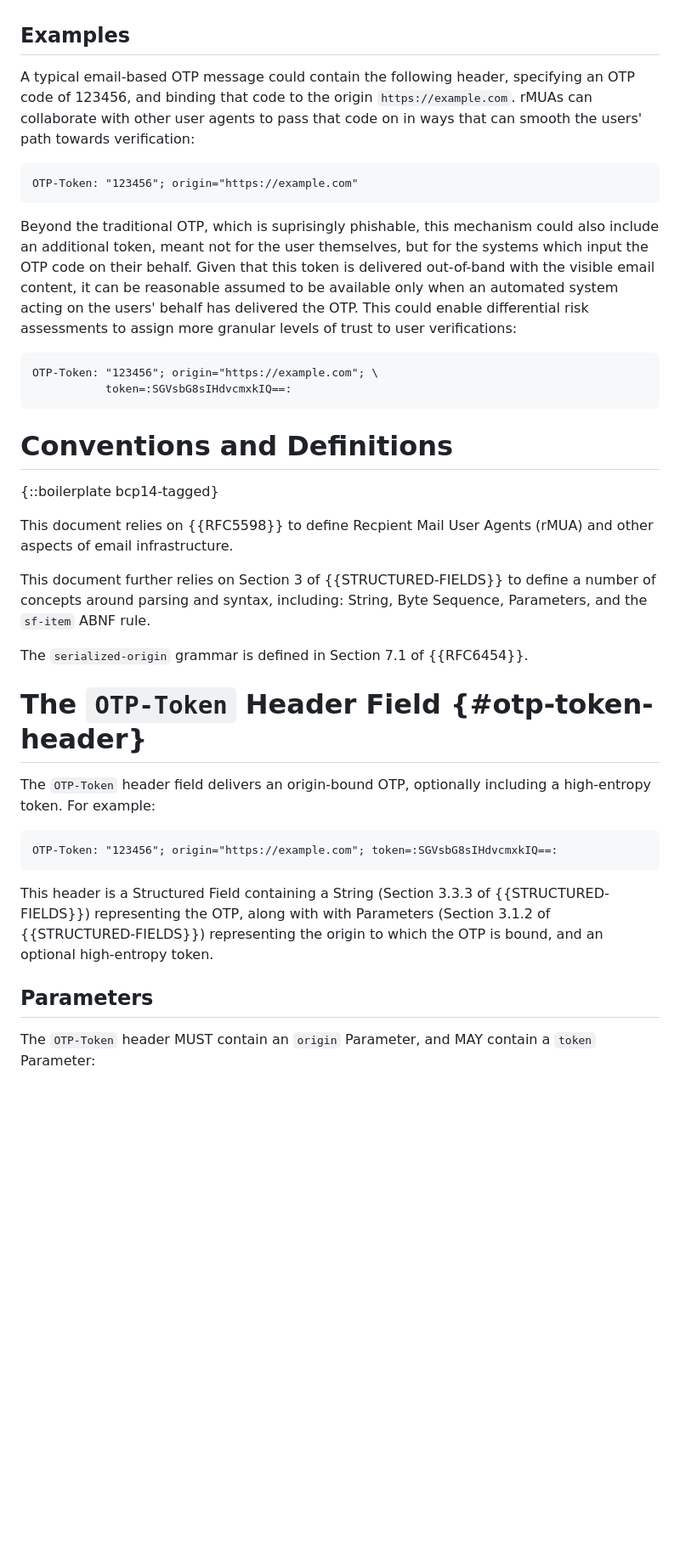
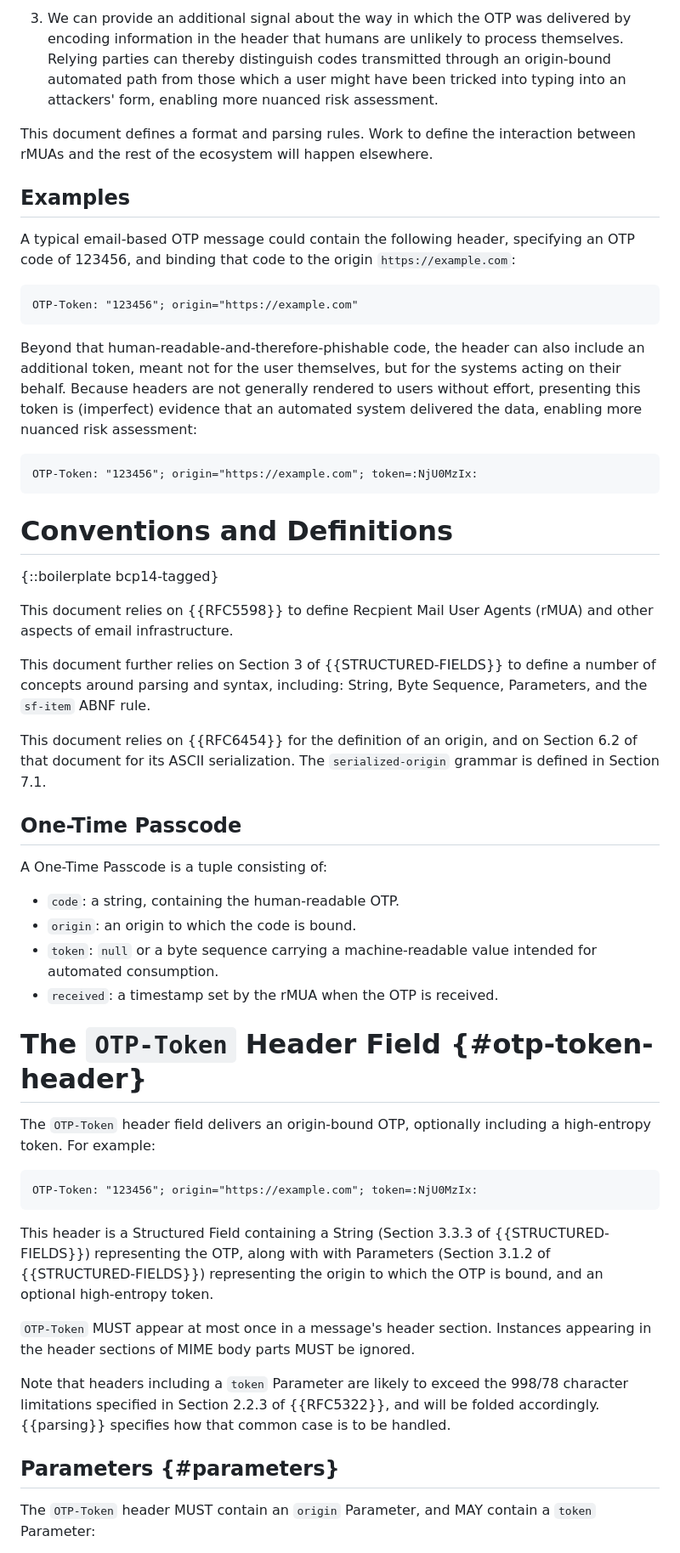
Before and after one commit to mikewest/otp-token, a Markdown page: draft-goto-otp-token.md, the part around one of its changes. Shown at 85% size. Drawn GitHub-style; blank space fills up the shorter version.

```diff
--- a/draft-goto-otp-token.md
+++ b/draft-goto-otp-token.md
@@ -90,25 +122,28 @@ information can help support risk-based evaluation systems in ways we'll discuss
+3.  We can provide an additional signal about the way in which the OTP was delivered by encoding
+    information in the header that humans are unlikely to process themselves. Relying parties can
+    thereby distinguish codes transmitted through an origin-bound automated path from those which
+    a user might have been tricked into typing into an attackers' form, enabling more nuanced risk
+    assessment.
+
+This document defines a format and parsing rules. Work to define the interaction between rMUAs and
+the rest of the ecosystem will happen elsewhere.
 
 ## Examples
 
 A typical email-based OTP message could contain the following header, specifying an OTP code of
-123456, and binding that code to the origin `https://example.com`. rMUAs can collaborate with
-other user agents to pass that code on in ways that can smooth the users' path towards
-verification:
+123456, and binding that code to the origin `https://example.com`:
 
 ~~~header
 OTP-Token: "123456"; origin="https://example.com"
 ~~~
 
-Beyond the traditional OTP, which is suprisingly phishable, this mechanism could also include
-an additional token, meant not for the user themselves, but for the systems which input the
-OTP code on their behalf. Given that this token is delivered out-of-band with the visible email
-content, it can be reasonable assumed to be available only when an automated system acting on the
-users' behalf has delivered the OTP. This could enable differential risk assessments to assign
-more granular levels of trust to user verifications:
+Beyond that human-readable-and-therefore-phishable code, the header can also include an additional
+token, meant not for the user themselves, but for the systems acting on their behalf. Because
+headers are not generally rendered to users without effort, presenting this token is (imperfect)
+evidence that an automated system delivered the data, enabling more nuanced risk assessment:
 
 ~~~header
-OTP-Token: "123456"; origin="https://example.com"; \
-           token=:SGVsbG8sIHdvcmxkIQ==:
+OTP-Token: "123456"; origin="https://example.com"; token=:NjU0MzIx:
 ~~~
 
 
@@ -123,7 +158,18 @@ This document further relies on Section 3 of {{STRUCTURED-FIELDS}} to define a n
 around parsing and syntax, including: String, Byte Sequence, Parameters, and the `sf-item` ABNF
 rule.
 
-The `serialized-origin` grammar is defined in Section 7.1 of {{RFC6454}}.
+This document relies on {{RFC6454}} for the definition of an origin, and on Section 6.2 of that
+document for its ASCII serialization. The `serialized-origin` grammar is defined in Section 7.1.
+
+## One-Time Passcode
+
+A One-Time Passcode is a tuple consisting of:
+
+*   `code`: a string, containing the human-readable OTP.
+*   `origin`: an origin to which the code is bound.
+*   `token`: `null` or a byte sequence carrying a machine-readable value intended for automated
+    consumption.
+*   `received`: a timestamp set by the rMUA when the OTP is received.
 
 
 # The `OTP-Token` Header Field {#otp-token-header}
@@ -132,14 +178,22 @@ The `OTP-Token` header field delivers an origin-bound OTP, optionally including
 token. For example:
 
 ~~~header
-OTP-Token: "123456"; origin="https://example.com"; token=:SGVsbG8sIHdvcmxkIQ==:
+OTP-Token: "123456"; origin="https://example.com"; token=:NjU0MzIx:
 ~~~
 
 This header is a Structured Field containing a String (Section 3.3.3 of {{STRUCTURED-FIELDS}})
 representing the OTP, along with with Parameters (Section 3.1.2 of {{STRUCTURED-FIELDS}})
 representing the origin to which the OTP is bound, and an optional high-entropy token.
 
-## Parameters
+`OTP-Token` MUST appear at most once in a message's header section. Instances appearing in the
+header sections of MIME body parts MUST be ignored.
+
+Note that headers including a `token` Parameter are likely to exceed the 998/78 character
+limitations specified in Section 2.2.3 of {{RFC5322}}, and will be folded accordingly. {{parsing}}
+specifies how that common case is to be handled.
+
+
+## Parameters {#parameters}
 
 The `OTP-Token` header MUST contain an `origin` Parameter, and MAY contain a `token` Parameter:
 
```
Also changed, not shown: other parts of draft-goto-otp-token.md (+133 -54 lines).
